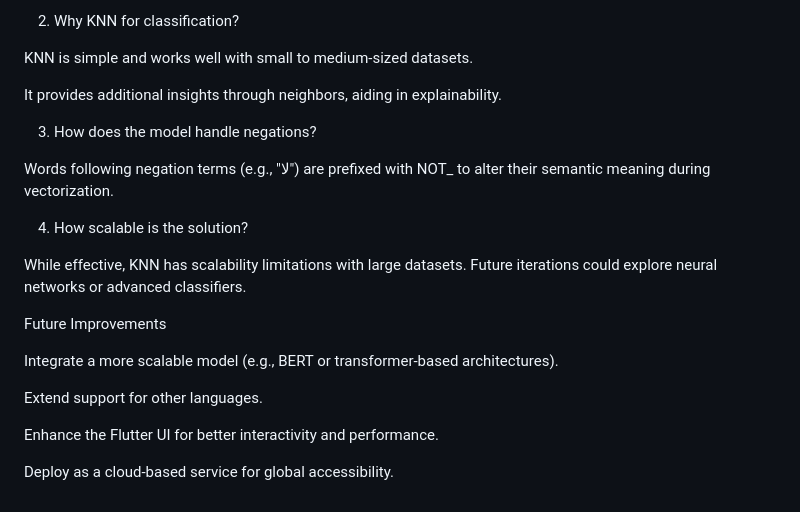
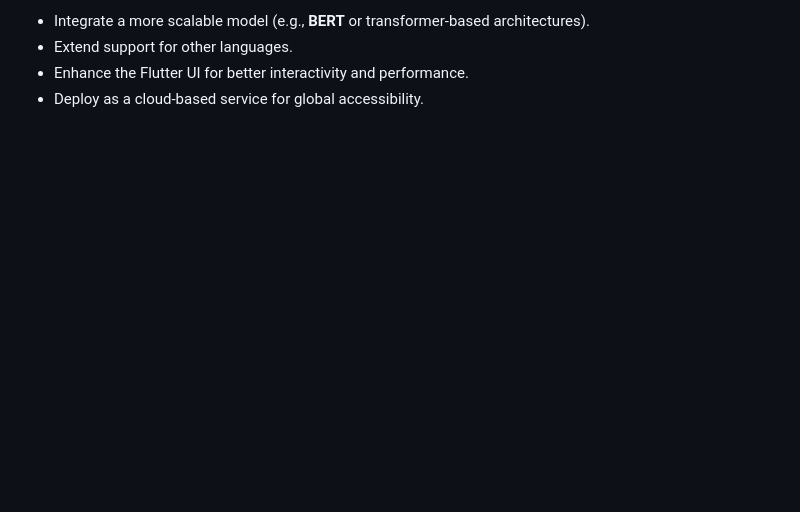
Before and after one commit to brahim-khattara/app_reviews_sentiment_classifier, a Markdown page: README.md, the part around one of its changes. Rendered like a GitHub page; blank space fills up the shorter version.

```diff
--- a/README.md
+++ b/README.md
@@ -129,23 +108,4 @@ FastText: Handles out-of-vocabulary words better due to subword embeddings.
-2. Why KNN for classification?
-
-KNN is simple and works well with small to medium-sized datasets.
-
-It provides additional insights through neighbors, aiding in explainability.
-
-3. How does the model handle negations?
-
-Words following negation terms (e.g., "لا") are prefixed with NOT_ to alter their semantic meaning during vectorization.
-
-4. How scalable is the solution?
-
-While effective, KNN has scalability limitations with large datasets. Future iterations could explore neural networks or advanced classifiers.
-
-Future Improvements
-
-Integrate a more scalable model (e.g., BERT or transformer-based architectures).
-
-Extend support for other languages.
-
-Enhance the Flutter UI for better interactivity and performance.
-
-Deploy as a cloud-based service for global accessibility.
+- Integrate a more scalable model (e.g., **BERT** or transformer-based architectures).
+- Extend support for other languages.
+- Enhance the Flutter UI for better interactivity and performance.
+- Deploy as a cloud-based service for global accessibility.
```
Also changed, not shown: other parts of README.md (+71 -92 lines).
